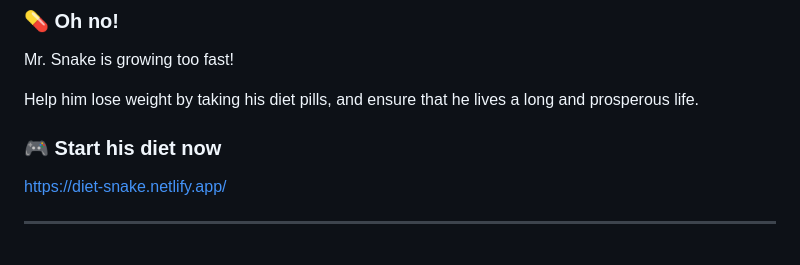
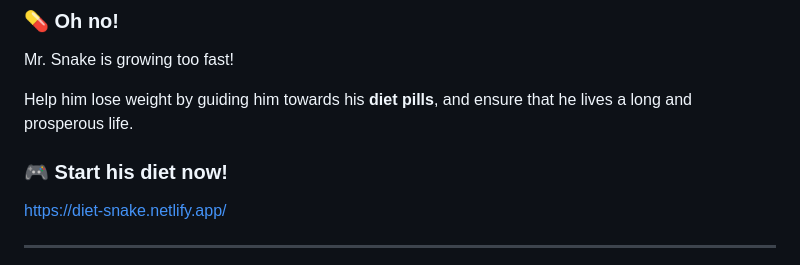
Before and after one commit to joelchelliah/diet-snake, a Markdown page: README.md, the part around the change. Drawn GitHub-style.

```diff
--- a/README.md
+++ b/README.md
@@ -5,9 +5,9 @@
 ### 💊 Oh no!
 Mr. Snake is growing too fast!
 
-Help him lose weight by taking his diet pills, and ensure that he lives a long and prosperous life.
+Help him lose weight by guiding him towards his **diet pills**, and ensure that he lives a long and prosperous life.
 
-### 🎮 Start his diet now
+### 🎮 Start his diet now!
 https://diet-snake.netlify.app/
 
 
```
Also changed, not shown: public/screenshot.png.
